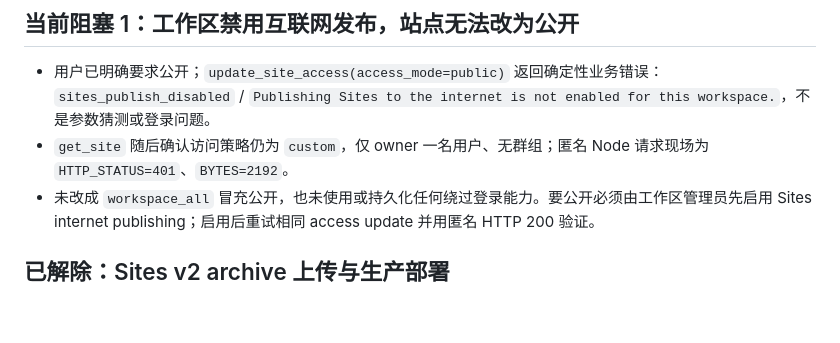
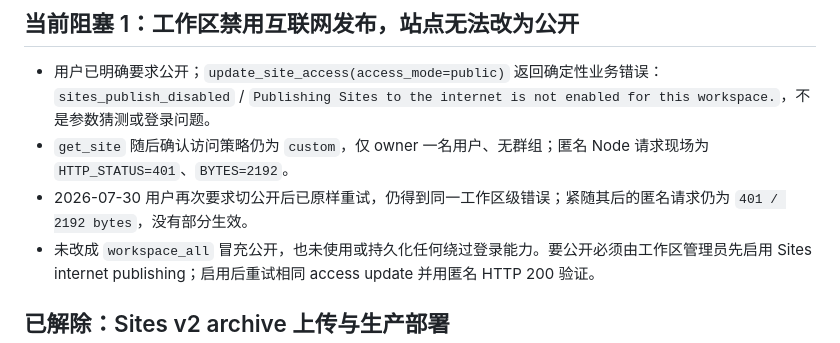
Before and after one commit to 1-1-1-11/RainScope, a Markdown page: BLOCKED.md, the part around the change. GitHub-like rendering; blank space fills up the shorter version.

```diff
--- a/BLOCKED.md
+++ b/BLOCKED.md
@@ -4,6 +4,7 @@
 
 - 用户已明确要求公开；`update_site_access(access_mode=public)` 返回确定性业务错误：`sites_publish_disabled` / `Publishing Sites to the internet is not enabled for this workspace.`，不是参数猜测或登录问题。
 - `get_site` 随后确认访问策略仍为 `custom`，仅 owner 一名用户、无群组；匿名 Node 请求现场为 `HTTP_STATUS=401`、`BYTES=2192`。
+- 2026-07-30 用户再次要求切公开后已原样重试，仍得到同一工作区级错误；紧随其后的匿名请求仍为 `401 / 2192 bytes`，没有部分生效。
 - 未改成 `workspace_all` 冒充公开，也未使用或持久化任何绕过登录能力。要公开必须由工作区管理员先启用 Sites internet publishing；启用后重试相同 access update 并用匿名 HTTP 200 验证。
 
 ## 已解除：Sites v2 archive 上传与生产部署
```
Also changed, not shown: PROGRESS.md (+1 -0 lines).
